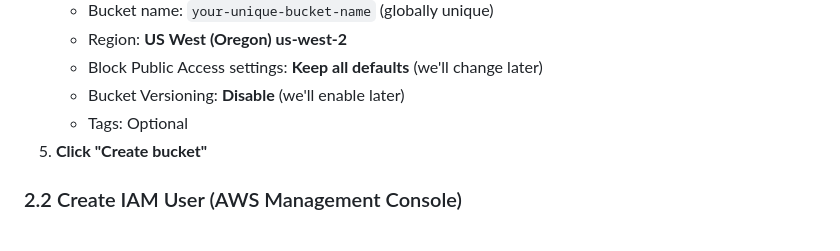
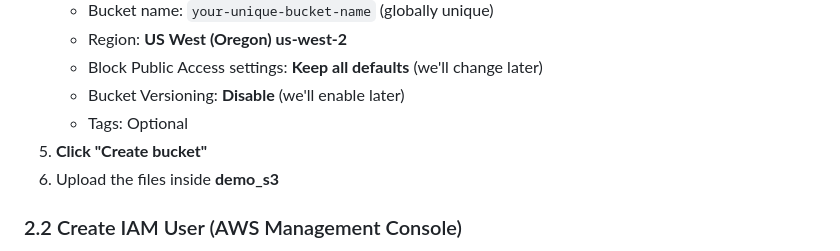
Before and after one commit to starbcoder/ccp, a Markdown page: builders-day/s3/s3-console-lab.md, the part around the change. Drawn GitHub-style.

```diff
--- a/builders-day/s3/s3-console-lab.md
+++ b/builders-day/s3/s3-console-lab.md
@@ -52,6 +52,7 @@ Download any AWS architecture image and save it as `sample-image.jpg` in the dem
    - Bucket Versioning: **Disable** (we'll enable later)
    - Tags: Optional
 5. **Click "Create bucket"**
+6. Upload the files inside **demo_s3**
 
 ### 2.2 Create IAM User (AWS Management Console)
 1. **Navigate to IAM service**
```
